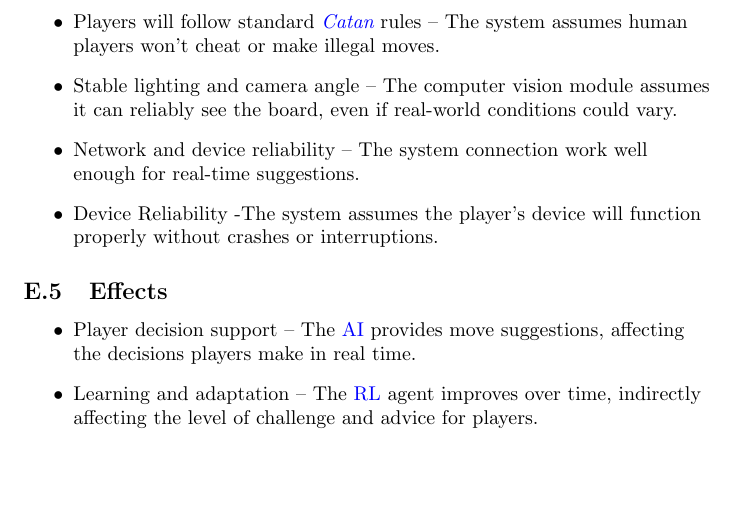
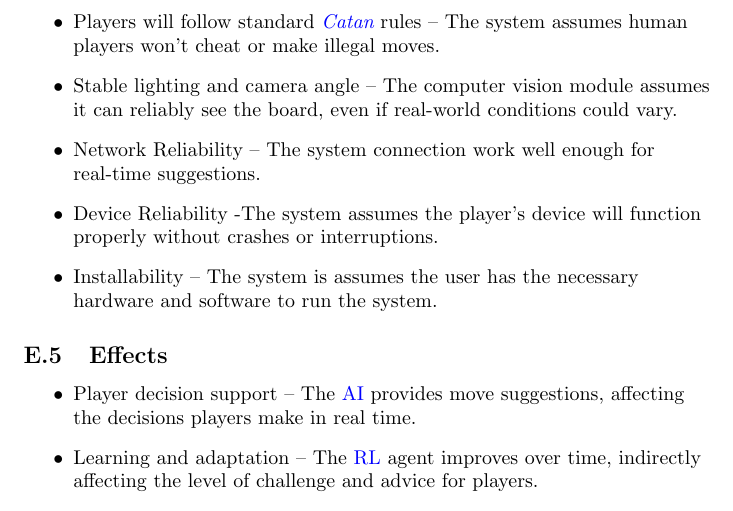
Before and after one commit to SY3141/RLCatan, a LaTeX document (docs/SRS-Meyer/SRS.tex): part of page 10 of 31, cut so that both start at the same text, the shorter picture padded with empty space. Compiled offline with pdfLaTeX.

Commit message:
added installibiloty assumption

```diff
--- a/docs/SRS-Meyer/SRS.tex
+++ b/docs/SRS-Meyer/SRS.tex
@@ -215,8 +215,9 @@ To ensure the system addresses the needs of its target audience, we have identif
 \begin{itemize}
     \item {Players will follow standard \emph{\Catan{}} rules} – The system assumes human players won’t cheat or make illegal moves.
     \item {Stable lighting and camera angle} – The computer vision module assumes it can reliably see the board, even if real-world conditions could vary.
-    \item {Network and device reliability} – The system connection work well enough for real-time suggestions.
+    \item {Network Reliability} – The system connection work well enough for real-time suggestions.
     \item {Device Reliability} -The system assumes the player’s device will function properly without crashes or interruptions.
+    \item {Installability} – The system is assumes the user has the necessary hardware and software to run the system.
 \end{itemize}
 
 \subsection{Effects}\label{subsec:effects}
```
